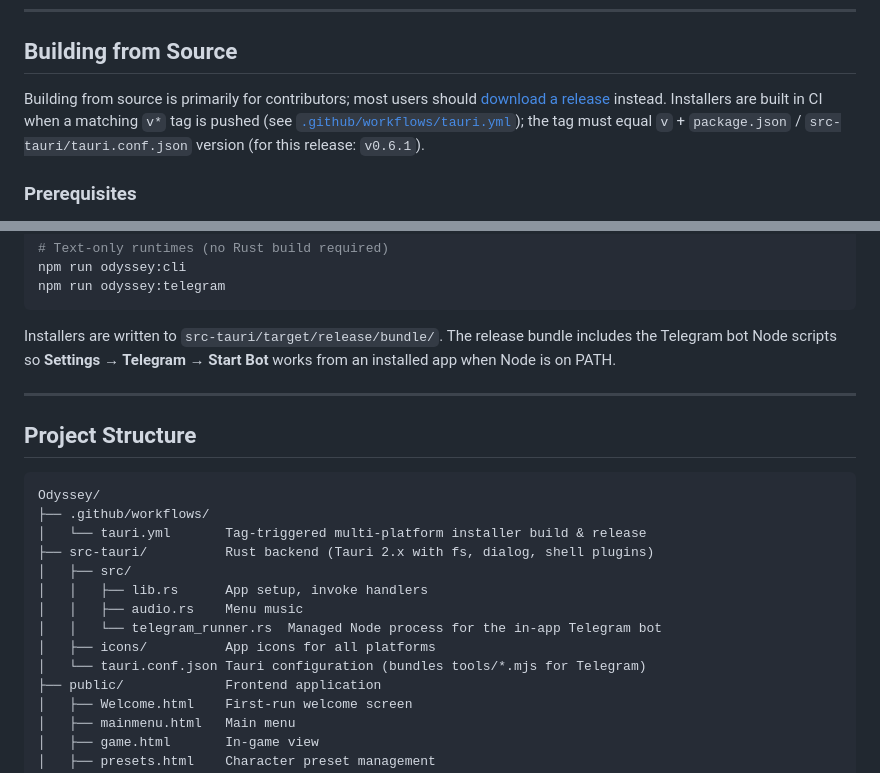
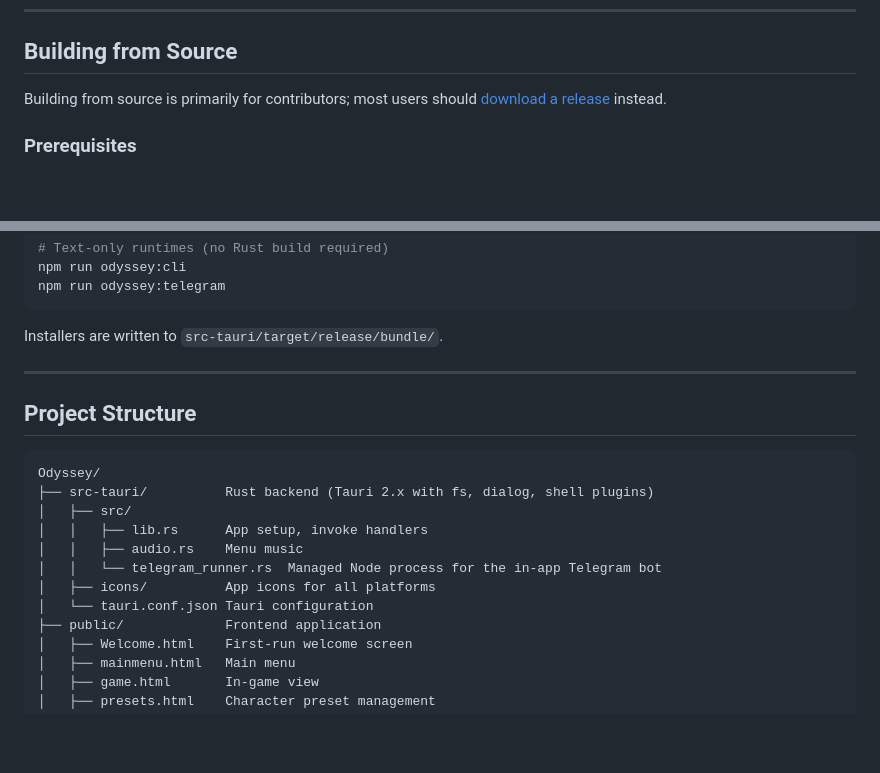
Before and after one commit to DUR6NA/Odyssey, a Markdown page: README.md, 2 parts joined by grey strips. Rendered like a GitHub page; blank space fills up the shorter version.

````diff
--- a/README.md
+++ b/README.md
@@ -270,7 +268,7 @@ API keys are stored locally and are only transmitted directly to the provider yo
 
 ## Building from Source
 
-Building from source is primarily for contributors; most users should [download a release](#download) instead. Installers are built in CI when a matching `v*` tag is pushed (see [`.github/workflows/tauri.yml`](.github/workflows/tauri.yml)); the tag must equal `v` + `package.json` / `src-tauri/tauri.conf.json` version (for this release: `v0.6.1`).
+Building from source is primarily for contributors; most users should [download a release](#download) instead.
 
 ### Prerequisites
 
@@ -303,7 +301,7 @@ npm run odyssey:cli
 npm run odyssey:telegram
 ```
 
-Installers are written to `src-tauri/target/release/bundle/`. The release bundle includes the Telegram bot Node scripts so **Settings → Telegram → Start Bot** works from an installed app when Node is on PATH.
+Installers are written to `src-tauri/target/release/bundle/`.
 
 ---
 
@@ -311,15 +309,13 @@ Installers are written to `src-tauri/target/release/bundle/`. The release bundle
 
 ```
 Odyssey/
-├── .github/workflows/
-│   └── tauri.yml       Tag-triggered multi-platform installer build & release
 ├── src-tauri/          Rust backend (Tauri 2.x with fs, dialog, shell plugins)
 │   ├── src/
 │   │   ├── lib.rs      App setup, invoke handlers
 │   │   ├── audio.rs    Menu music
 │   │   └── telegram_runner.rs  Managed Node process for the in-app Telegram bot
 │   ├── icons/          App icons for all platforms
-│   └── tauri.conf.json Tauri configuration (bundles tools/*.mjs for Telegram)
+│   └── tauri.conf.json Tauri configuration
 ├── public/             Frontend application
 │   ├── Welcome.html    First-run welcome screen
 │   ├── mainmenu.html   Main menu
````
Also changed, not shown: other parts of README.md (+16 -19 lines), readme images/choose preset.png, readme images/starting scenario.png.
